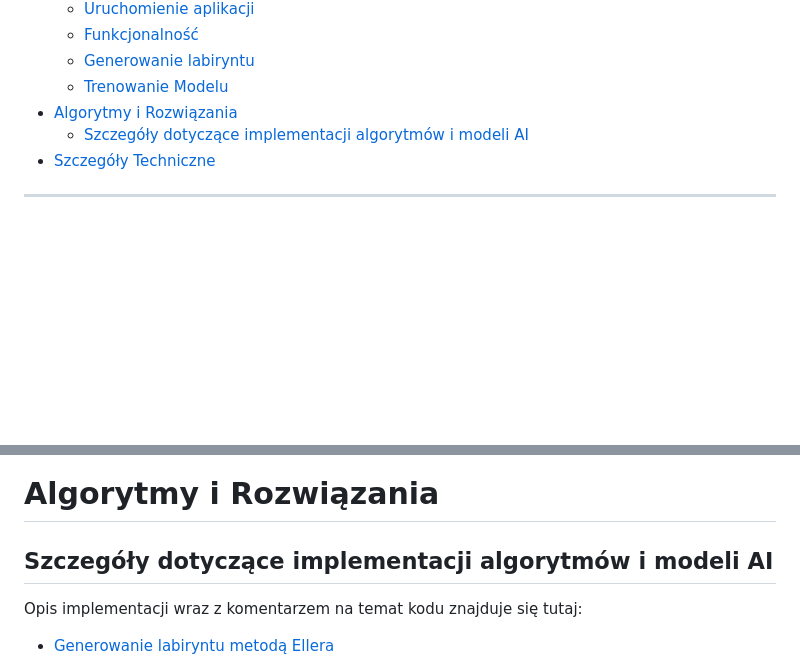
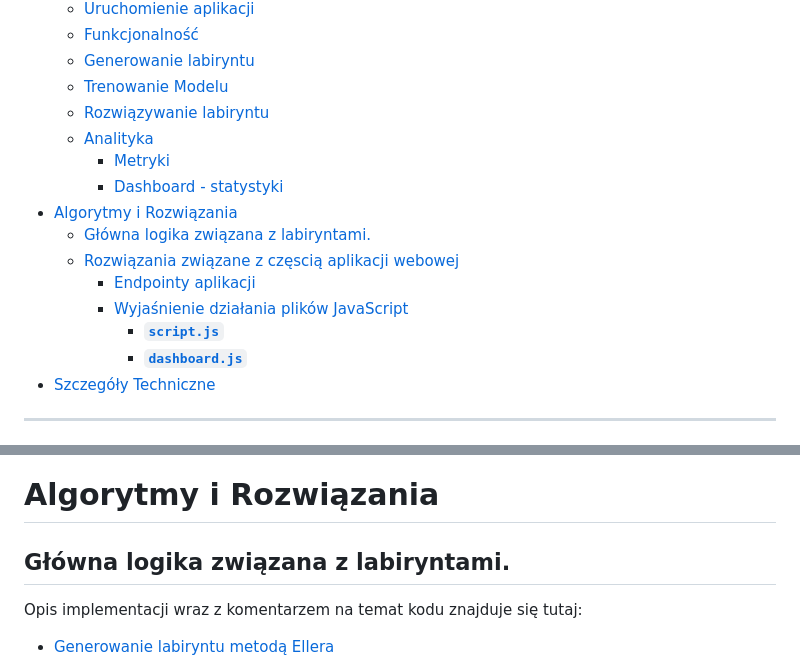
Before and after one commit to NatProView/project_maze_solver, a Markdown page: README.md, 2 parts joined by grey strips. GitHub-like rendering; blank space fills up the shorter version.

```diff
--- a/README.md
+++ b/README.md
@@ -18,8 +18,17 @@ Maze Solver jest aplikacją do generowania i rozwiązywania labiryntów.
   - [Funkcjonalność](#funkcjonalność)
   - [Generowanie labiryntu](#generowanie-labiryntu)
   - [Trenowanie Modelu](#trenowanie-modelu)
+  - [Rozwiązywanie labiryntu](#rozwiązywanie-labiryntu)
+  - [Analityka](#analityka)
+    - [Metryki](#metryki)
+    - [Dashboard - statystyki](#dashboard---statystyki)
 - [Algorytmy i Rozwiązania](#algorytmy-i-rozwiązania)
-  - [Szczegóły dotyczące implementacji algorytmów i modeli AI](#szczegóły-dotyczące-implementacji-algorytmów-i-modeli-ai)
+  - [Główna logika związana z labiryntami.](#główna-logika-związana-z-labiryntami)
+  - [Rozwiązania związane z częscią aplikacji webowej](#rozwiązania-związane-z-częscią-aplikacji-webowej)
+    - [Endpointy aplikacji](#endpointy-aplikacji)
+    - [Wyjaśnienie działania plików JavaScript](#wyjaśnienie-działania-plików-javascript)
+      - [**`script.js`**](#scriptjs)
+      - [**`dashboard.js`**](#dashboardjs)
 - [Szczegóły Techniczne](#szczegóły-techniczne)
 ---
 
@@ -141,7 +179,8 @@ W `Training Metrics` znajdziemy informacje o rozkładzie nagród (DQN/DoubleDQN)
 
 # Algorytmy i Rozwiązania
 
-## Szczegóły dotyczące implementacji algorytmów i modeli AI
+## Główna logika związana z labiryntami.
+
 Opis implementacji wraz z komentarzem na temat kodu znajduje się tutaj:
 
 - [Generowanie labiryntu metodą Ellera](documentation/maze-gen.md)
```
Also changed, not shown: other parts of README.md (+74 -2 lines), documentation/dashboard-training-time.png (added), documentation/metrics.png (added), documentation/metryki.png (added), documentation/solve-maze-choose-ai.png (added), documentation/solve-maze-choose-non-ai.png (added), documentation/solve-maze.png (added), 3 other files.
